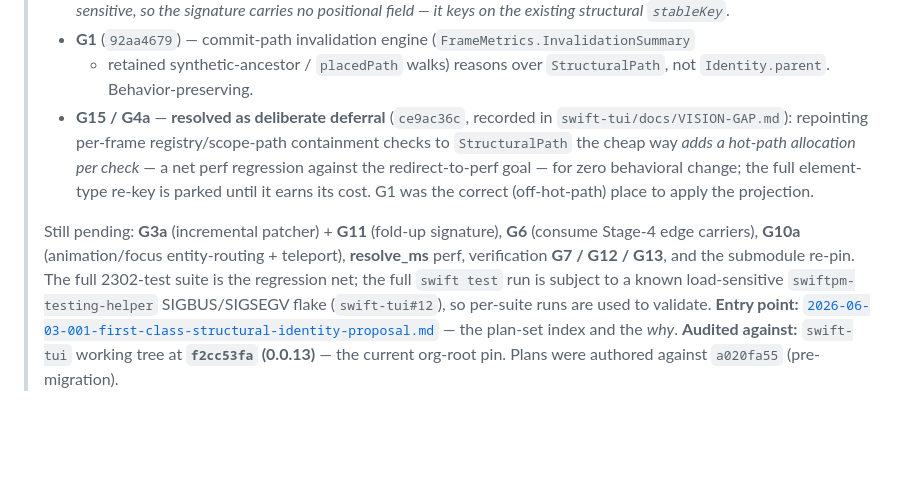
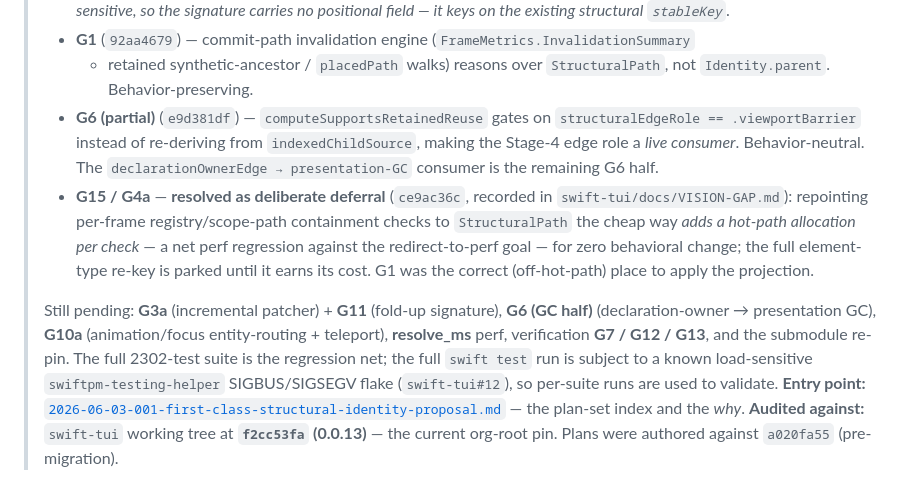
Before and after one commit to SwiftTUI/swift-tui-org, a Markdown page: docs/plans/2026-06-03-008-structural-identity-migration-gap-remediation-plan.md, the part around the change. Drawn GitHub-style; blank space fills up the shorter version.

Commit message:
docs: record G6 (partial) progress in remediation plan 008

```diff
--- a/docs/plans/2026-06-03-008-structural-identity-migration-gap-remediation-plan.md
+++ b/docs/plans/2026-06-03-008-structural-identity-migration-gap-remediation-plan.md
@@ -17,6 +17,11 @@ migration (stages 0–6).
 > - **G1** (`92aa4679`) — commit-path invalidation engine (`FrameMetrics.InvalidationSummary`
 >   + retained synthetic-ancestor / `placedPath` walks) reasons over `StructuralPath`,
 >   not `Identity.parent`. Behavior-preserving.
+> - **G6 (partial)** (`e9d381df`) — `computeSupportsRetainedReuse` gates on
+>   `structuralEdgeRole == .viewportBarrier` instead of re-deriving from
+>   `indexedChildSource`, making the Stage-4 edge role a *live consumer*.
+>   Behavior-neutral. The `declarationOwnerEdge → presentation-GC` consumer is the
+>   remaining G6 half.
 > - **G15 / G4a** — **resolved as deliberate deferral** (`ce9ac36c`, recorded in
 >   `swift-tui/docs/VISION-GAP.md`): repointing per-frame registry/scope-path containment
 >   checks to `StructuralPath` the cheap way *adds a hot-path allocation per check* — a net
@@ -25,9 +30,9 @@ migration (stages 0–6).
 >   (off-hot-path) place to apply the projection.
 >
 > Still pending: **G3a** (incremental patcher) + **G11** (fold-up signature),
-> **G6** (consume Stage-4 edge carriers), **G10a** (animation/focus entity-routing +
-> teleport), **resolve_ms** perf, verification **G7 / G12 / G13**, and the submodule
-> re-pin. The full 2302-test suite is the regression net; the full `swift test` run is
+> **G6 (GC half)** (declaration-owner → presentation GC), **G10a** (animation/focus
+> entity-routing + teleport), **resolve_ms** perf, verification **G7 / G12 / G13**,
+> and the submodule re-pin. The full 2302-test suite is the regression net; the full `swift test` run is
 > subject to a known load-sensitive `swiftpm-testing-helper` SIGBUS/SIGSEGV flake
 > (`swift-tui#12`), so per-suite runs are used to validate.
 **Entry point:**
```
